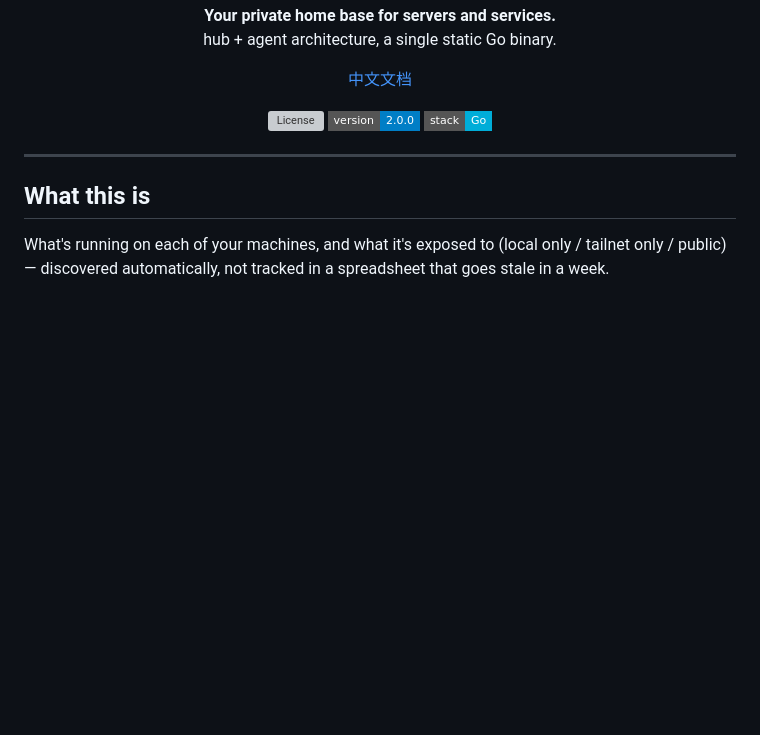
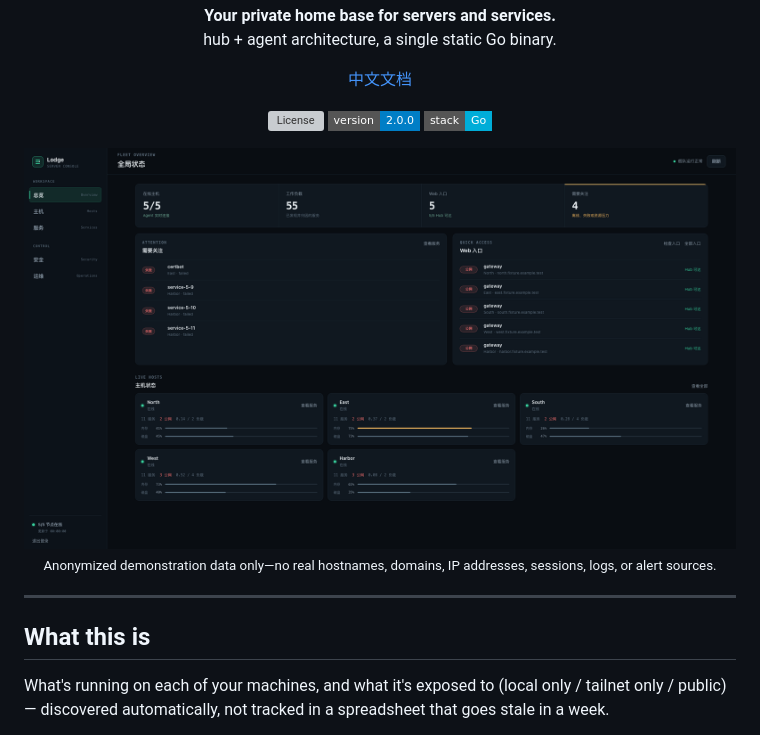
Before and after one commit to toolazytoname/lodge, a Markdown page: README.en.md, the part around the change. GitHub-like rendering; pictures changed too: docs/assets/console-overview-demo.png (added); badges without logos; blank space fills up the shorter version; grey boxes are pictures that could not be loaded.

Commit message:
docs: add anonymized console showcase

```diff
--- a/README.en.md
+++ b/README.en.md
@@ -12,6 +12,12 @@
   <a href="LICENSE"><img src="https://img.shields.io/github/license/toolazytoname/lodge?style=flat-square" alt="License"></a>
   <img src="https://img.shields.io/badge/version-2.0.0-blue?style=flat-square" alt="Version">
   <img src="https://img.shields.io/badge/stack-Go-00ADD8?style=flat-square" alt="Stack">
+</p>
+
+<p align="center">
+  <img src="docs/assets/console-overview-demo.png" alt="Lodge server and service console overview with fleet health, workloads, web entrypoints, risk signals, and host resources" width="960">
+  <br>
+  <sub>Anonymized demonstration data only—no real hostnames, domains, IP addresses, sessions, logs, or alert sources.</sub>
 </p>
 
 ---
```
Also changed, not shown: README.md (+6 -0 lines).
